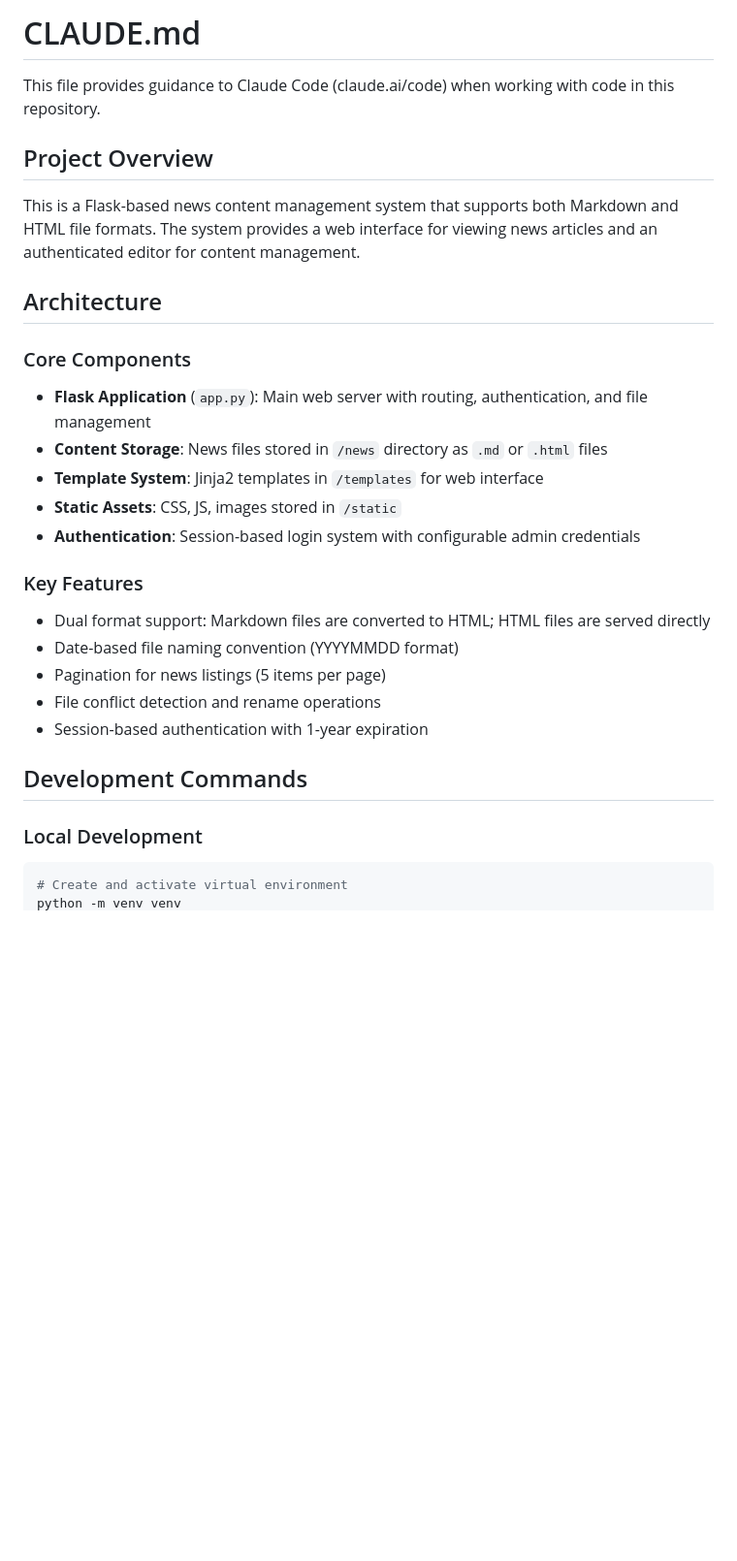
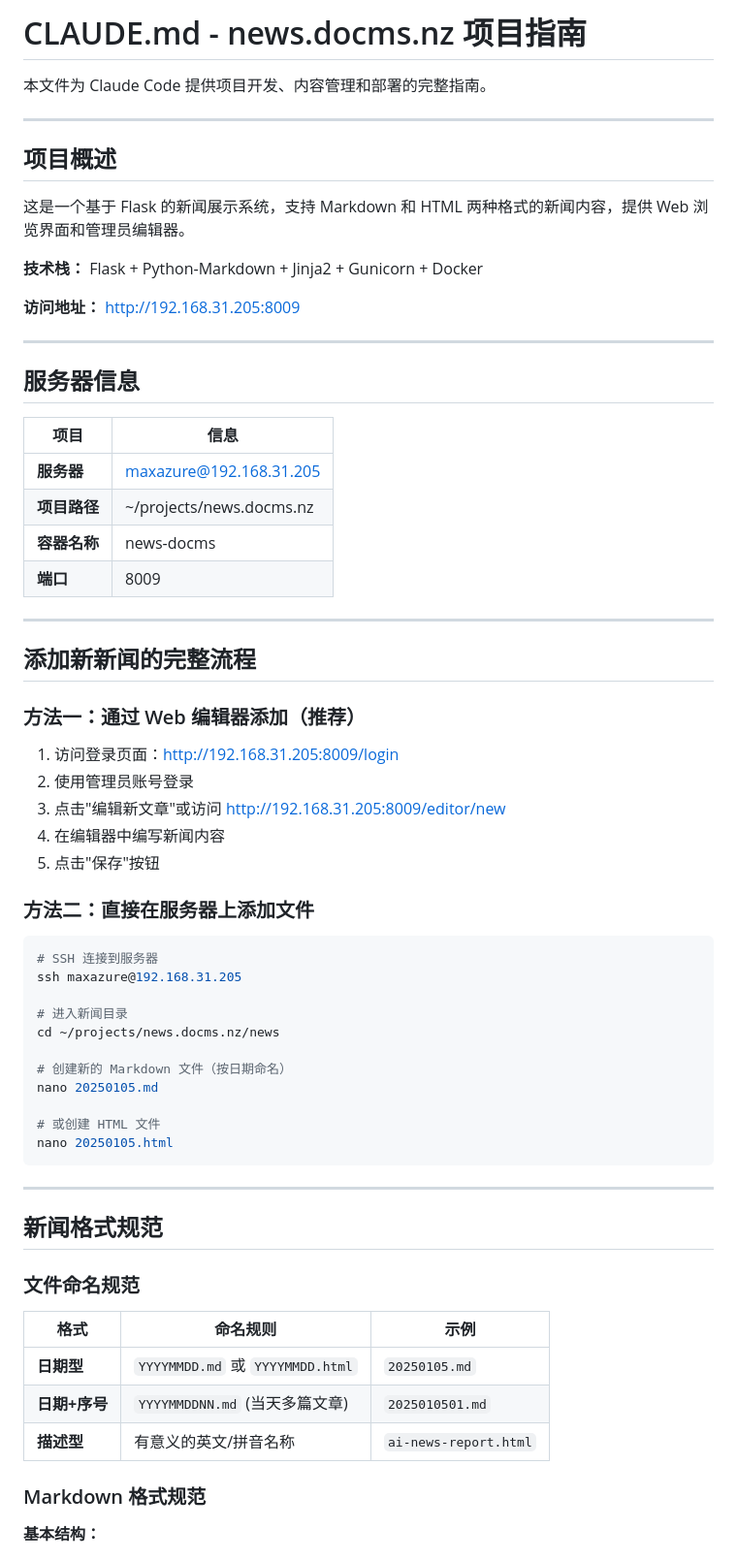
Before and after one commit to maxazure/news.docms.nz, a Markdown page: CLAUDE.md, the part around one of its changes. Shown at 97% size. Rendered like a GitHub page; blank space fills up the shorter version.

Commit message:
docs: 重写 CLAUDE.md 添加完整的内容管理和部署指南
- 添加服务器信息记录
- 详细说明添加新新闻的两种方法
- 提供 Markdown 和 HTML 格式规范和示例
- 完整的部署到服务器流程
- 添加快速部署脚本
- 说明 news 目录不受 Git 管理的原因
- 添加故障排除指南

````diff
--- a/CLAUDE.md
+++ b/CLAUDE.md
@@ -1,29 +1,69 @@
-# CLAUDE.md
+# CLAUDE.md - news.docms.nz 项目指南
 
-This file provides guidance to Claude Code (claude.ai/code) when working with code in this repository.
+本文件为 Claude Code 提供项目开发、内容管理和部署的完整指南。
 
-## Project Overview
+---
 
-This is a Flask-based news content management system that supports both Markdown and HTML file formats. The system provides a web interface for viewing news articles and an authenticated editor for content management.
+## 项目概述
 
-## Architecture
+这是一个基于 Flask 的新闻展示系统，支持 Markdown 和 HTML 两种格式的新闻内容，提供 Web 浏览界面和管理员编辑器。
 
-### Core Components
-- **Flask Application** (`app.py`): Main web server with routing, authentication, and file management
-- **Content Storage**: News files stored in `/news` directory as `.md` or `.html` files
-- **Template System**: Jinja2 templates in `/templates` for web interface
-- **Static Assets**: CSS, JS, images stored in `/static`
-- **Authentication**: Session-based login system with configurable admin credentials
+**技术栈：** Flask + Python-Markdown + Jinja2 + Gunicorn + Docker
 
-### Key Features
-- Dual format support: Markdown files are converted to HTML; HTML files are served directly
-- Date-based file naming convention (YYYYMMDD format)
-- Pagination for news listings (5 items per page)
-- File conflict detection and rename operations
-- Session-based authentication with 1-year expiration
+**访问地址：** http://192.168.31.205:8009
 
-## Development Commands
+---
 
-### Local Development
+## 服务器信息
+
+| 项目 | 信息 |
+|------|------|
+| **服务器** | maxazure@192.168.31.205 |
+| **项目路径** | ~/projects/news.docms.nz |
+| **容器名称** | news-docms |
+| **端口** | 8009 |
+
+---
+
+## 添加新新闻的完整流程
+
+### 方法一：通过 Web 编辑器添加（推荐）
+
+1. 访问登录页面：http://192.168.31.205:8009/login
+2. 使用管理员账号登录
+3. 点击"编辑新文章"或访问 http://192.168.31.205:8009/editor/new
+4. 在编辑器中编写新闻内容
+5. 点击"保存"按钮
+
+### 方法二：直接在服务器上添加文件
+
 ```bash
-# Create and activate virtual environment
+# SSH 连接到服务器
+ssh maxazure@192.168.31.205
+
+# 进入新闻目录
+cd ~/projects/news.docms.nz/news
+
+# 创建新的 Markdown 文件（按日期命名）
+nano 20250105.md
+
+# 或创建 HTML 文件
+nano 20250105.html
+```
+
+---
+
+## 新闻格式规范
+
+### 文件命名规范
+
+| 格式 | 命名规则 | 示例 |
+|------|----------|------|
+| **日期型** | `YYYYMMDD.md` 或 `YYYYMMDD.html` | `20250105.md` |
+| **日期+序号** | `YYYYMMDDNN.md` (当天多篇文章) | `2025010501.md` |
+| **描述型** | 有意义的英文/拼音名称 | `ai-news-report.html` |
+
+### Markdown 格式规范
+
+**基本结构：**
+
````
Also changed, not shown: other parts of CLAUDE.md (+264 -88 lines).
